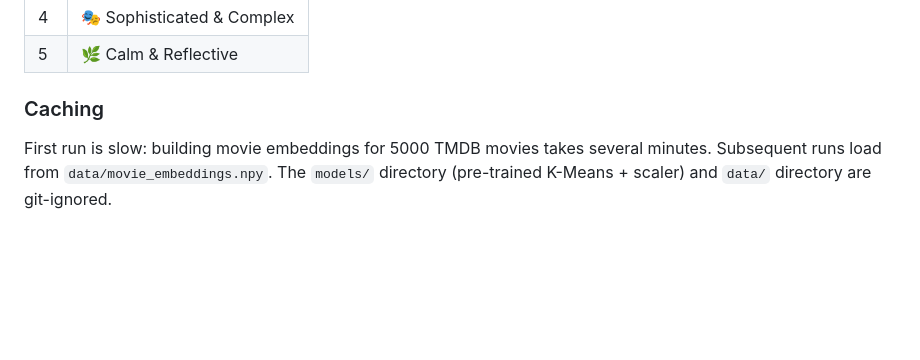
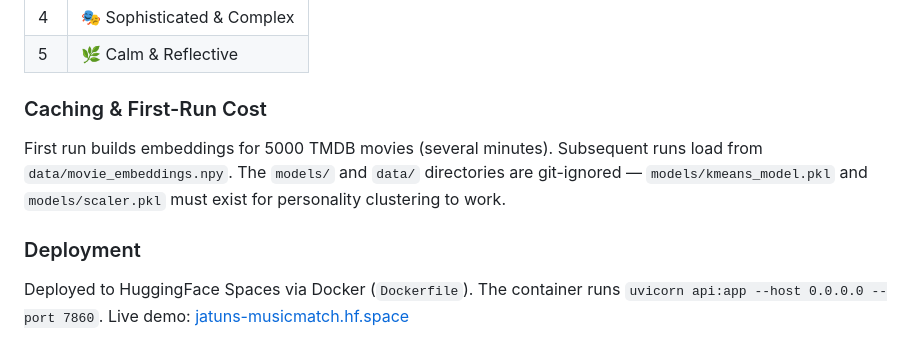
Before and after one commit to jatuns/movie-recommendation-system, a Markdown page: CLAUDE.md, the part around one of its changes. Rendered like a GitHub page; blank space fills up the shorter version.

```diff
--- a/CLAUDE.md
+++ b/CLAUDE.md
@@ -75,6 +80,10 @@ Streamlit UI with history persistence
 | 4 | 🎭 Sophisticated & Complex |
 | 5 | 🌿 Calm & Reflective |
 
-### Caching
+### Caching & First-Run Cost
 
-First run is slow: building movie embeddings for 5000 TMDB movies takes several minutes. Subsequent runs load from `data/movie_embeddings.npy`. The `models/` directory (pre-trained K-Means + scaler) and `data/` directory are git-ignored.
+First run builds embeddings for 5000 TMDB movies (several minutes). Subsequent runs load from `data/movie_embeddings.npy`. The `models/` and `data/` directories are git-ignored — `models/kmeans_model.pkl` and `models/scaler.pkl` must exist for personality clustering to work.
+
+### Deployment
+
+Deployed to HuggingFace Spaces via Docker (`Dockerfile`). The container runs `uvicorn api:app --host 0.0.0.0 --port 7860`. Live demo: [jatuns-musicmatch.hf.space](https://jatuns-musicmatch.hf.space)
```
Also changed, not shown: other parts of CLAUDE.md (+29 -24 lines), 1 other file.
